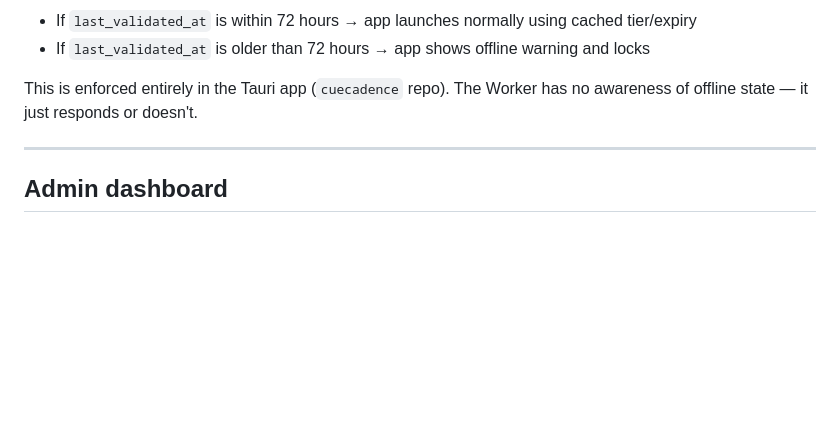
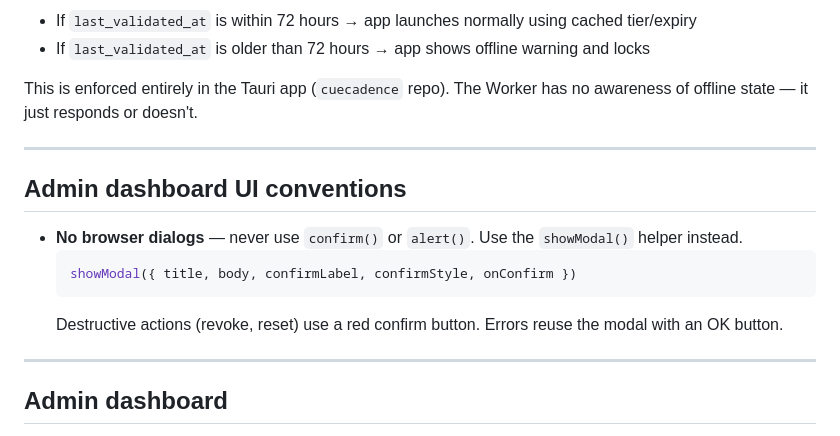
Before and after one commit to ottoradke/cuecadence-api, a Markdown page: CLAUDE.md, the part around the change. GitHub-like rendering; blank space fills up the shorter version.

Commit message:
docs: document no-browser-dialogs convention in CLAUDE.md

````diff
--- a/CLAUDE.md
+++ b/CLAUDE.md
@@ -198,6 +198,16 @@ no awareness of offline state — it just responds or doesn't.
 
 ---
 
+## Admin dashboard UI conventions
+
+- **No browser dialogs** — never use `confirm()` or `alert()`. Use the `showModal()` helper instead.
+  ```js
+  showModal({ title, body, confirmLabel, confirmStyle, onConfirm })
+  ```
+  Destructive actions (revoke, reset) use a red confirm button. Errors reuse the modal with an OK button.
+
+---
+
 ## Admin dashboard
 
 A single HTML file at `admin/index.html`, deployed via Cloudflare Pages from
````
